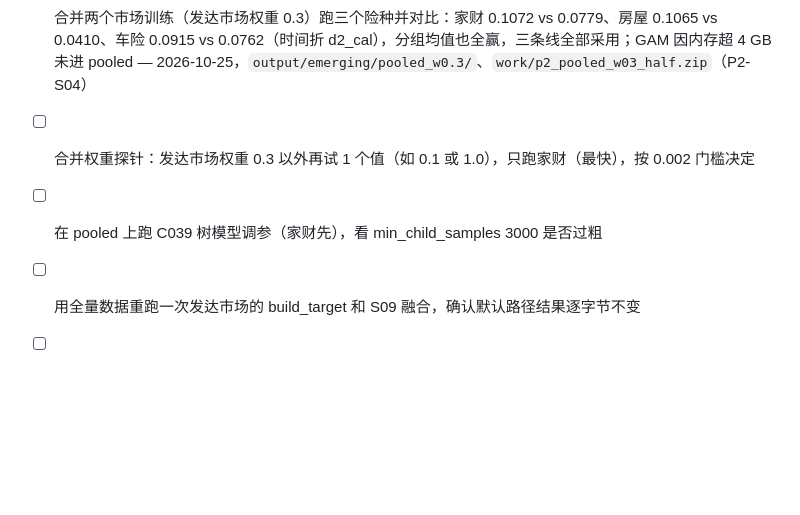
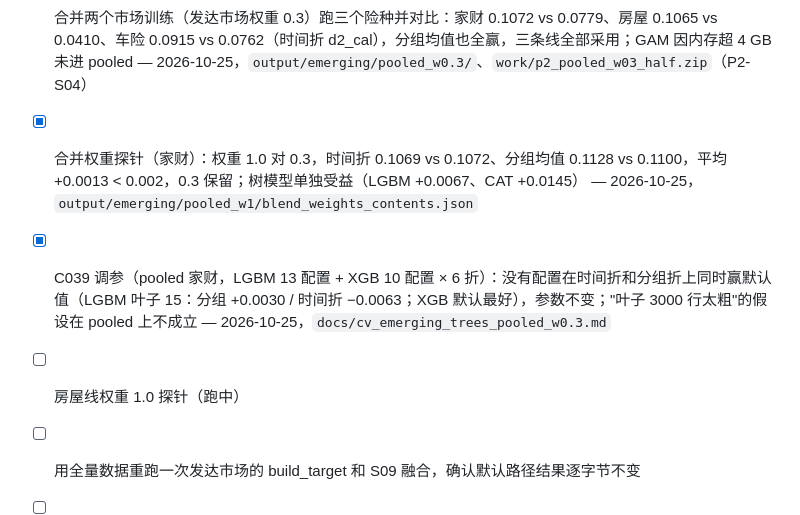
Before and after one commit to Alanine4/iaa-ai-hackathon-2026-public, a Markdown page: TODO.md, the part around the change. Drawn GitHub-style; blank space fills up the shorter version.

Commit message:
C039 outcome on pooled contents: nothing adopted; developed-weight probe recorded
Co-Authored-By: Claude Fable 5.1 <noreply@anthropic.com>

```diff
--- a/TODO.md
+++ b/TODO.md
@@ -65,8 +65,9 @@ Part 1 截止：约 2026-10-23（以 Kaggle 页面倒计时为准，UTC）。
 - [x] 新兴市场验证（2023→2024 时间折 + 按保单分组 5 折）和五个模型的融合权重 — 2026-10-24，C036，`output/emerging/blend_weights_<line>.json`
 - [x] 只用新兴市场数据的提交文件（未上传） — 2026-10-24，C036，`work/p2_emerging_only.csv`、`work/p2_emerging_only.zip`
 - [x] 合并两个市场训练（发达市场权重 0.3）跑三个险种并对比：家财 0.1072 vs 0.0779、房屋 0.1065 vs 0.0410、车险 0.0915 vs 0.0762（时间折 d2_cal），分组均值也全赢，三条线全部采用；GAM 因内存超 4 GB 未进 pooled — 2026-10-25，`output/emerging/pooled_w0.3/`、`work/p2_pooled_w03_half.zip`（P2-S04）
-- [ ] 合并权重探针：发达市场权重 0.3 以外再试 1 个值（如 0.1 或 1.0），只跑家财（最快），按 0.002 门槛决定
-- [ ] 在 pooled 上跑 C039 树模型调参（家财先），看 min_child_samples 3000 是否过粗
+- [x] 合并权重探针（家财）：权重 1.0 对 0.3，时间折 0.1069 vs 0.1072、分组均值 0.1128 vs 0.1100，平均 +0.0013 < 0.002，0.3 保留；树模型单独受益（LGBM +0.0067、CAT +0.0145） — 2026-10-25，`output/emerging/pooled_w1/blend_weights_contents.json`
+- [x] C039 调参（pooled 家财，LGBM 13 配置 + XGB 10 配置 × 6 折）：没有配置在时间折和分组折上同时赢默认值（LGBM 叶子 15：分组 +0.0030 / 时间折 −0.0063；XGB 默认最好），参数不变；"叶子 3000 行太粗"的假设在 pooled 上不成立 — 2026-10-25，`docs/cv_emerging_trees_pooled_w0.3.md`
+- [ ] 房屋线权重 1.0 探针（跑中）
 - [ ] 用全量数据重跑一次发达市场的 build_target 和 S09 融合，确认默认路径结果逐字节不变
 - [ ] 核对协调方给的发达市场半趋势系数（车险 1.0175、房屋 1.0948、家财 1.0636）
 - [ ] GLM/GAM 在新兴市场严重过拟合（房屋时间折 D² 为负，单行预测 40 万），考虑加大正则或只用树模型
```
Also changed, not shown: docs/CHANGELOG.md (+1 -1 lines), docs/cv_emerging_trees_pooled_w0.3.md (added, +29 -0 lines).
